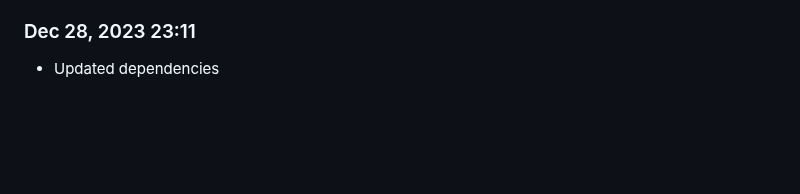
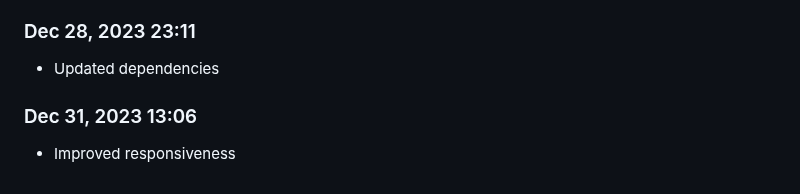
Before and after one commit to Shiva-Bajpai/SB--Clones, a Markdown page: devlog.md, the part around the change. Rendered like a GitHub page; blank space fills up the shorter version.

```diff
--- a/devlog.md
+++ b/devlog.md
@@ -1867,3 +1867,6 @@ Daily progress notes.
 
 ### Dec 28, 2023 23:11
 - Updated dependencies
+
+### Dec 31, 2023 13:06
+- Improved responsiveness
```
